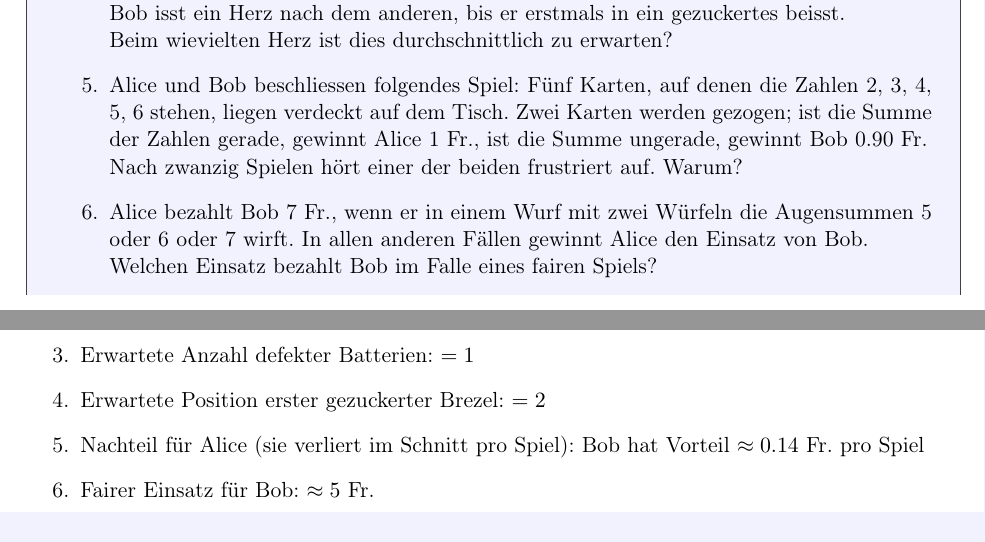
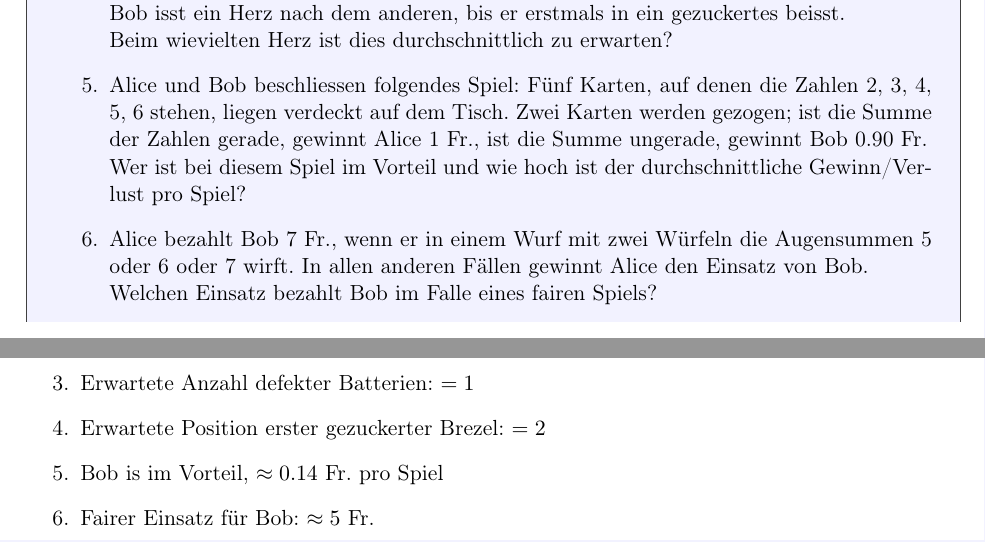
Before and after one commit to KLW-Anderegg/Wahrscheinlichkeit, a LaTeX document (Wkeit-MAIN.tex, which reads 4-ZV-EW.tex): two parts of pages 64 and 65 of 99, joined at a grey line, cut so that both start at the same text. Compiled offline with pdfLaTeX.

Commit message:
formulierung präzisiert

```diff
--- a/4-ZV-EW.tex
+++ b/4-ZV-EW.tex
@@ -248,7 +248,7 @@ Der Erwartungswert kann effizient berechnet werden, wenn man die Tabelle für di
               Beim wievielten Herz ist dies durchschnittlich zu erwarten?
 
         \item Alice und Bob beschliessen folgendes Spiel: Fünf Karten, auf denen die Zahlen 2, 3, 4, 5, 6 stehen, liegen verdeckt auf dem Tisch. Zwei Karten werden gezogen; ist die Summe der Zahlen gerade, gewinnt Alice 1 Fr., ist die Summe ungerade, gewinnt Bob 0.90 Fr. \\
-              Nach zwanzig Spielen hört einer der beiden frustriert auf. Warum?
+              Wer ist bei diesem Spiel im Vorteil und wie hoch ist der durchschnittliche Gewinn/Verlust pro Spiel?
 
         \item Alice bezahlt Bob 7 Fr., wenn er in einem Wurf mit zwei Würfeln die Augensummen 5 oder 6 oder 7 wirft. In allen anderen Fällen gewinnt Alice den Einsatz von Bob. \\
               Welchen Einsatz bezahlt Bob im Falle eines fairen Spiels?
@@ -281,7 +281,7 @@ Der Erwartungswert kann effizient berechnet werden, wenn man die Tabelle für di
 
     \item Erwartete Position erster gezuckerter Brezel: \(= 2\)
 
-    \item Nachteil für Alice (sie verliert im Schnitt pro Spiel): Bob hat Vorteil \(\approx 0.14\) Fr. pro Spiel
+    \item Bob is im Vorteil, \(\approx 0.14\) Fr. pro Spiel
 
     \item Fairer Einsatz für Bob: \(\approx 5\) Fr.
 \end{enumerate}
```
Also changed, not shown: 2 other files.
